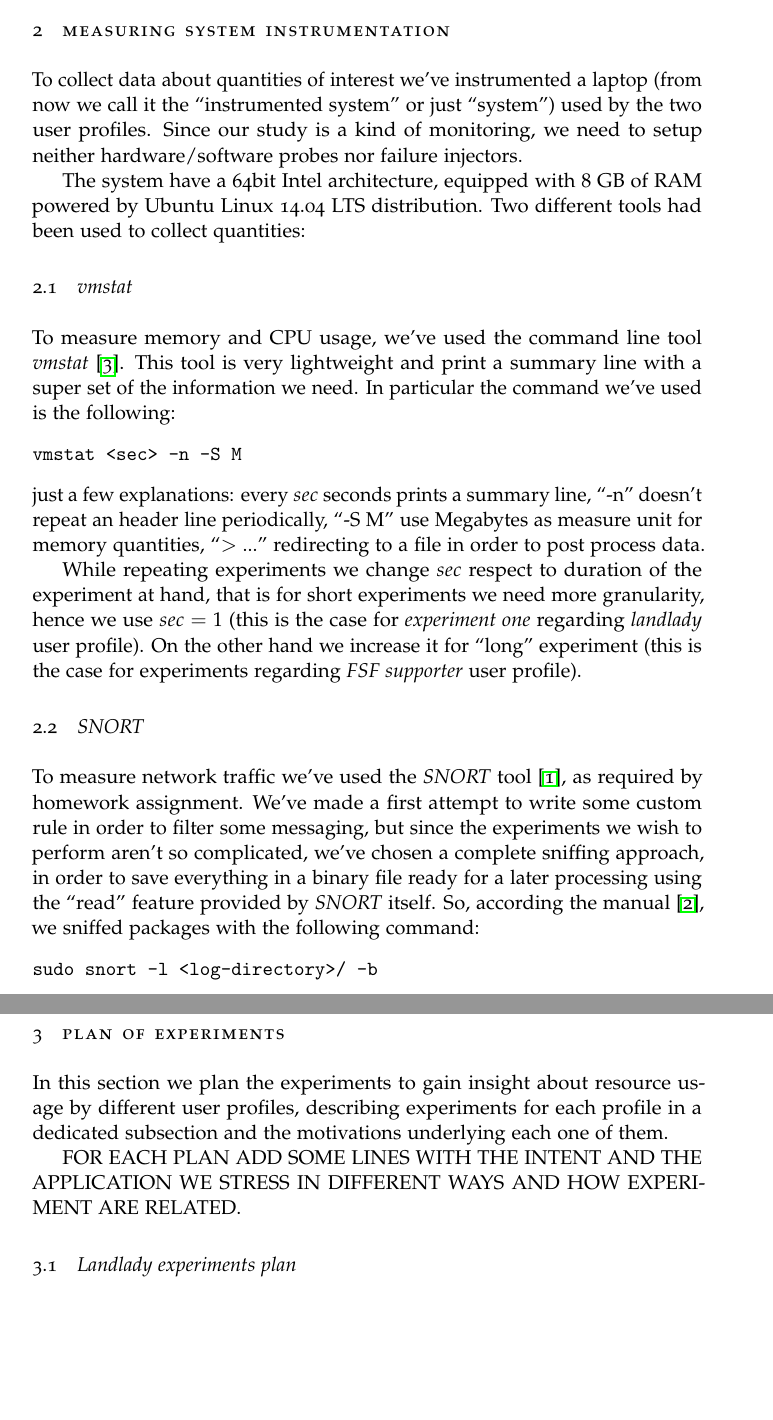
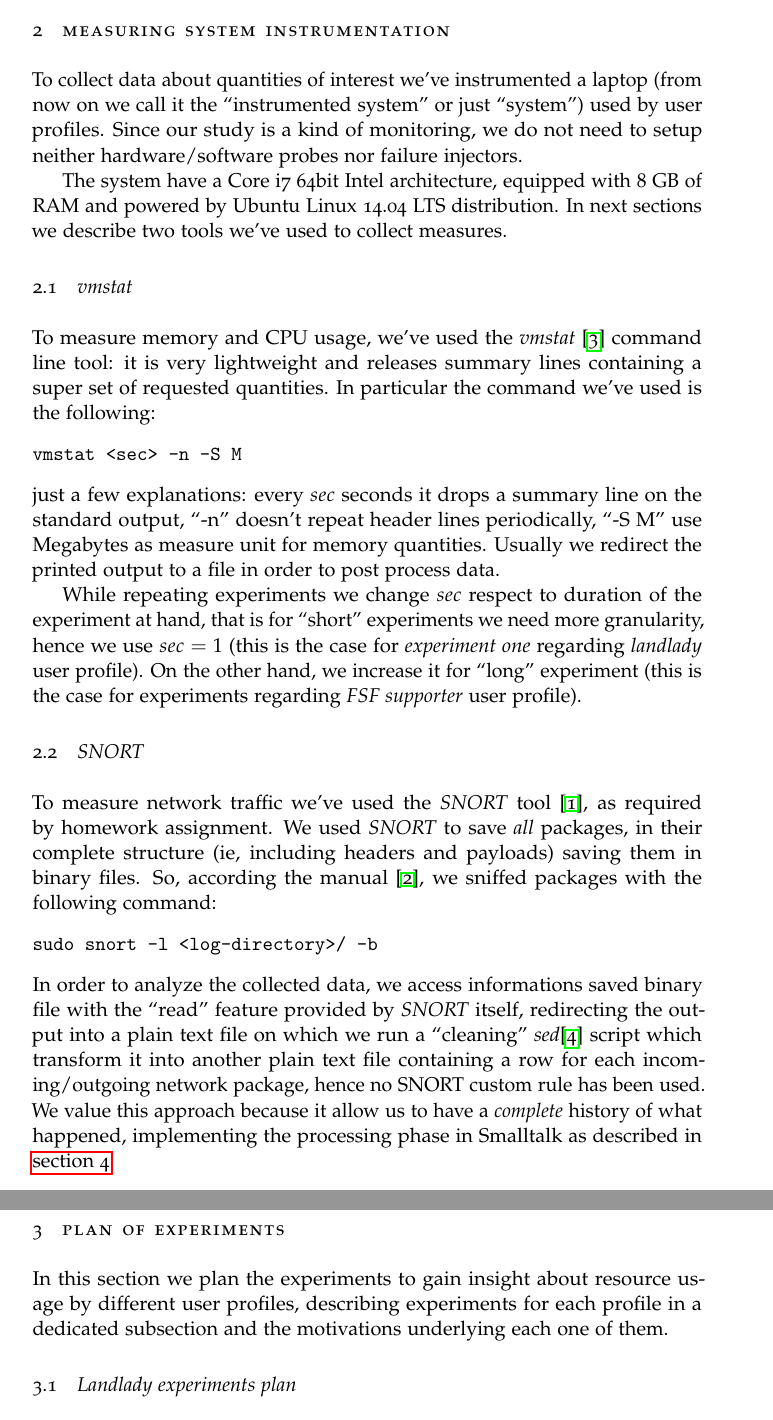
Before and after one commit to massimo-nocentini/quantitative-systems-analysis-exam, a LaTeX paper (documentation/aqs-article.tex): two parts of pages 3 and 4 of 8, joined at a grey line, cut so that both start at the same text, the shorter picture padded with empty space. Compiled offline with pdfLaTeX; a missing font is replaced by an installed copy or a similar font; an older LaTeX class or package is replaced by its successor.

Commit message:
Refined some document phrases and introduce the Makefile with a rule to download Pharo Smalltalk.

```diff
--- a/documentation/aqs-article.tex
+++ b/documentation/aqs-article.tex
@@ -117,49 +117,58 @@
 
     \section{Measuring system instrumentation}
     To collect data about quantities of interest we've instrumented a
-    laptop (from now we call it the ``instrumented system'' or just
-    ``system'') used by the two user profiles. Since our study is a
-    kind of monitoring, we need to setup neither hardware/software
+    laptop (from now on we call it the ``instrumented system'' or just
+    ``system'') used by user profiles. Since our study is a kind of
+    monitoring, we do not need to setup neither hardware/software
     probes nor failure injectors.
 
-    The system have a 64bit Intel architecture, equipped with 8 GB of
-    RAM powered by Ubuntu Linux 14.04 LTS distribution. Two different
-    tools had been used to collect quantities:
+    The system have a Core i7 64bit Intel architecture, equipped with
+    8 GB of RAM and powered by Ubuntu Linux 14.04 LTS distribution. In
+    next sections we describe two tools we've used to collect
+    measures.
 
     \subsection{vmstat}
-    To measure memory and CPU usage, we've used the command line tool
-    \emph{vmstat} \cite{vmstat}. This tool is very lightweight and
-    print a summary line with a super set of the information we
-    need. In particular the command we've used is the following:
+    To measure memory and CPU usage, we've used the \emph{vmstat}
+    \cite{vmstat} command line tool: it is very lightweight and
+    releases summary lines containing a super set of requested
+    quantities. In particular the command we've used is the following:
 \begin{verbatim}
 vmstat <sec> -n -S M
 \end{verbatim}
-    just a few explanations: every $sec$ seconds prints a summary line,
-    ``-n'' doesn't repeat an header line periodically, ``-S M'' use
-    Megabytes as measure unit for memory quantities, ``$> ...$''
-    redirecting to a file in order to post process data.
+    just a few explanations: every $sec$ seconds it drops a summary
+    line on the standard output, ``-n'' doesn't repeat header lines
+    periodically, ``-S M'' use Megabytes as measure unit for memory
+    quantities. Usually we redirect the printed output to a file in
+    order to post process data.
 
     While repeating experiments we change $sec$ respect to duration of
-    the experiment at hand, that is for short experiments we need more
-    granularity, hence we use $sec = 1$ (this is the case for
+    the experiment at hand, that is for ``short'' experiments we need
+    more granularity, hence we use $sec = 1$ (this is the case for
     \emph{experiment one} regarding \emph{landlady} user profile). On
-    the other hand we increase it for ``long'' experiment (this is the
-    case for experiments regarding \emph{FSF supporter} user profile).
+    the other hand, we increase it for ``long'' experiment (this is
+    the case for experiments regarding \emph{FSF supporter} user
+    profile).
 
     \subsection{SNORT}
     To measure network traffic we've used the \emph{SNORT} tool
-    \cite{SNORT}, as required by homework assignment. We've made a
-    first attempt to write some custom rule in order to filter some
-    messaging, but since the experiments we wish to perform aren't so
-    complicated, we've chosen a complete sniffing approach, in order
-    to save everything in a binary file ready for a later processing
-    using the ``read'' feature provided by \emph{SNORT} itself. So,
-    according the manual \cite{SNORT-manual}, we sniffed packages with
-    the following command:
+    \cite{SNORT}, as required by homework assignment. We used
+    \emph{SNORT} to save \emph{all} packages, in their complete
+    structure (ie, including headers and payloads) saving them in
+    binary files.  So, according the manual \cite{SNORT-manual}, we
+    sniffed packages with the following command:
 \begin{verbatim}
 sudo snort -l <log-directory>/ -b
 \end{verbatim}
-
+    In order to analyze the collected data, we access informations
+    saved binary file with the ``read'' feature provided by
+    \emph{SNORT} itself, redirecting the output into a plain text file
+    on which we run a ``cleaning'' \emph{sed}\cite{sed} script which
+    transform it into another plain text file containing a row for
+    each incoming/outgoing network package, hence no SNORT custom rule
+    has been used. We value this approach because it allow us to have
+    a \emph{complete} history of what happened, implementing the
+    processing phase in Smalltalk as described in
+    \autoref{sec:data-management-result-analysis}
 
     \newpage
     \section{Plan of experiments}
@@ -168,10 +177,6 @@ sudo snort -l <log-directory>/ -b
     resource usage by different user profiles, describing experiments
     for each profile in a dedicated subsection and the motivations
     underlying each one of them.
-
-
-    FOR EACH PLAN ADD SOME LINES WITH THE INTENT AND THE APPLICATION
-    WE STRESS IN DIFFERENT WAYS AND HOW EXPERIMENT ARE RELATED.
 
     \subsection{Landlady experiments plan}
 
```
Also changed, not shown: Makefile (added), documentation/aqs-article.tex (4 more changed lines).
